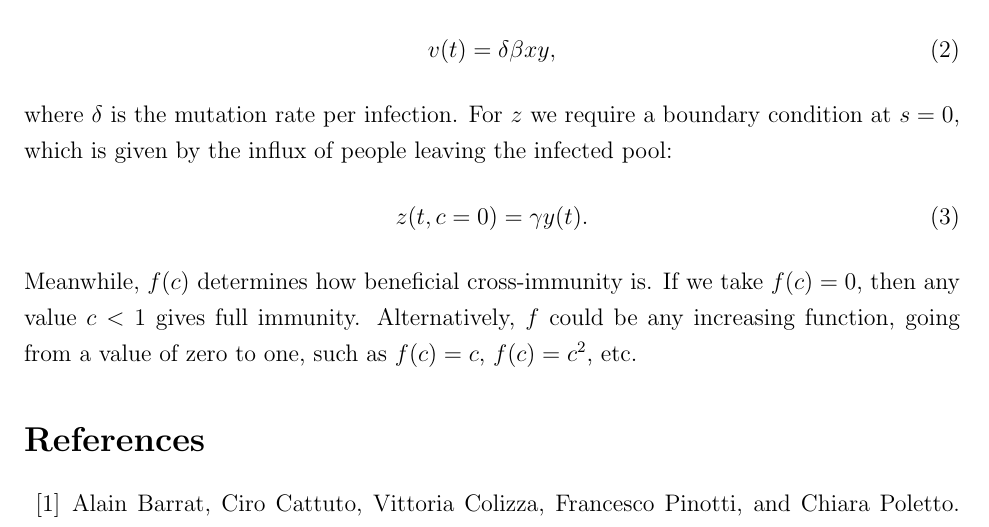
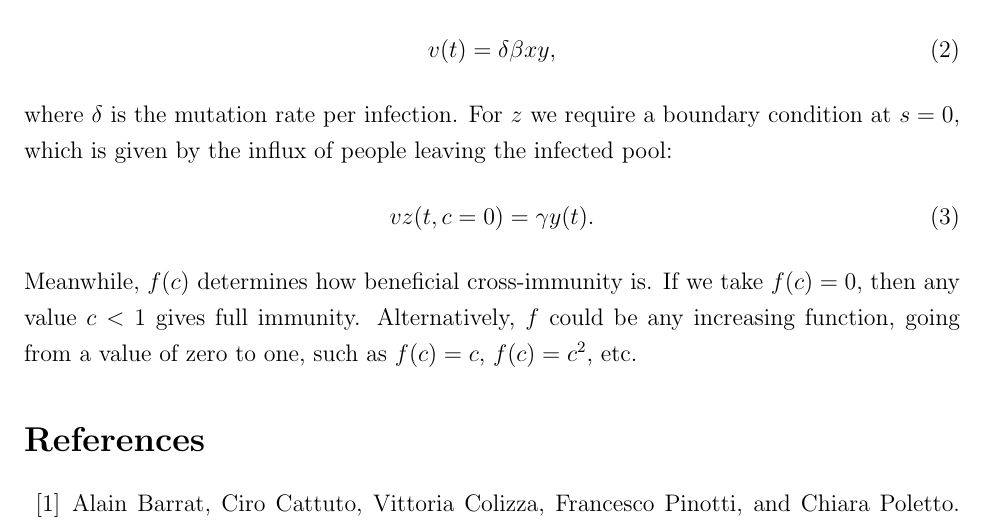
Before and after one commit to danielarenee/Infection-Modeling-with-Mutation, a LaTeX document (main.tex): part of page 3 of 4, cut so that both start at the same text. Compiled offline with pdfLaTeX.

Commit message:
Correct boundary condition.

```diff
--- a/main.tex
+++ b/main.tex
@@ -126,7 +126,7 @@ where $\delta$ is the mutation rate per infection.
 For $z$ we require a boundary condition at $s=0$, which is given by the
 influx of people leaving the infected pool:
 \begin{align}
-    z(t,c=0) & = \gamma y(t).
+    v z(t,c=0) & = \gamma y(t).
 \end{align}
 Meanwhile, $f(c)$ determines how beneficial cross-immunity is.  If we take $f(c)=0$,
 then any value $c<1$ gives full immunity.  Alternatively, $f$ could be any increasing
```
